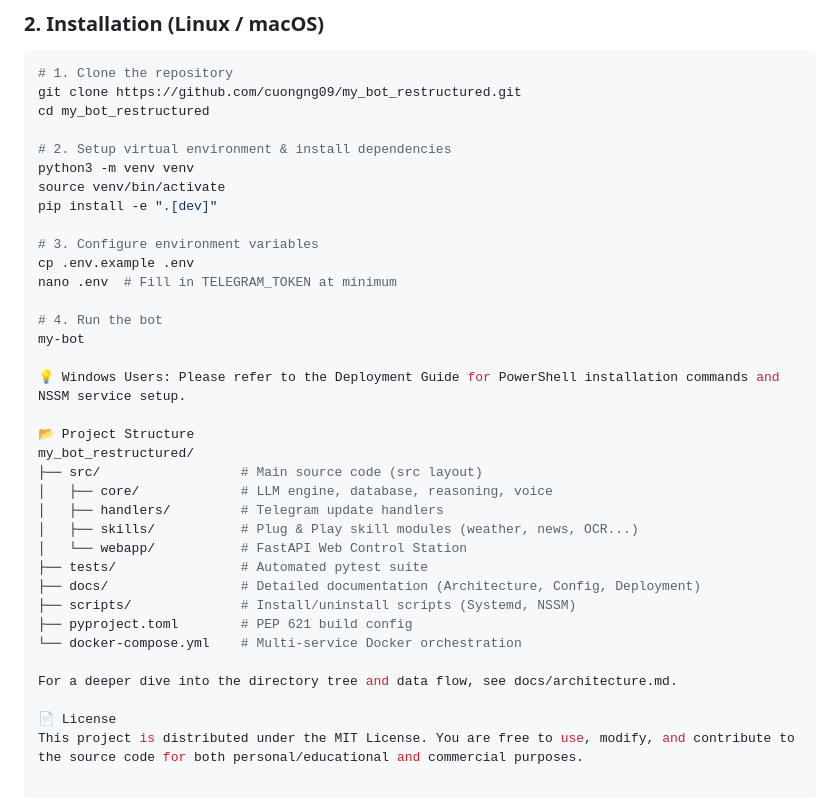
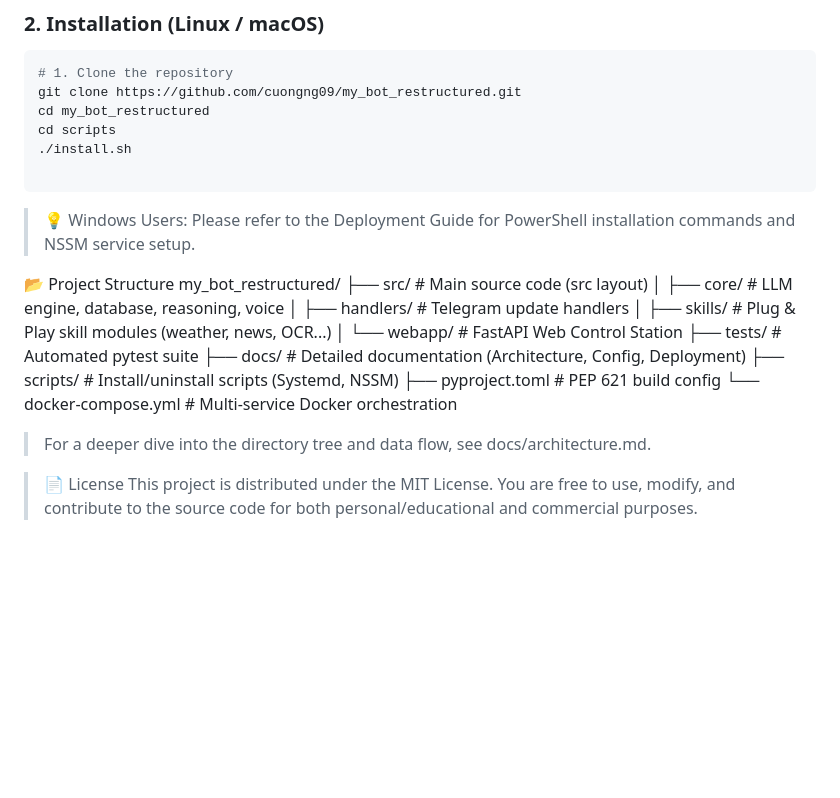
Before and after one commit to cuongng09/my_bot_restructured, a Markdown page: README.md, the part around the change. Drawn GitHub-style; blank space fills up the shorter version.

````diff
--- a/README.md
+++ b/README.md
@@ -50,20 +50,12 @@ To keep this README concise, detailed guides have been moved to the `docs/` dire
 # 1. Clone the repository
 git clone https://github.com/cuongng09/my_bot_restructured.git
 cd my_bot_restructured
+cd scripts
+./install.sh
 
-# 2. Setup virtual environment & install dependencies
-python3 -m venv venv
-source venv/bin/activate
-pip install -e ".[dev]"
+```
 
-# 3. Configure environment variables
-cp .env.example .env
-nano .env  # Fill in TELEGRAM_TOKEN at minimum
-
-# 4. Run the bot
-my-bot
-
-💡 Windows Users: Please refer to the Deployment Guide for PowerShell installation commands and NSSM service setup.
+> 💡 Windows Users: Please refer to the Deployment Guide for PowerShell installation commands and NSSM service setup.
 
 📂 Project Structure
 my_bot_restructured/
@@ -78,7 +70,6 @@ my_bot_restructured/
 ├── pyproject.toml        # PEP 621 build config
 └── docker-compose.yml    # Multi-service Docker orchestration
 
-For a deeper dive into the directory tree and data flow, see docs/architecture.md.
+> For a deeper dive into the directory tree and data flow, see docs/architecture.md.
 
-📄 License
-This project is distributed under the MIT License. You are free to use, modify, and contribute to the source code for both personal/educational and commercial purposes.
+> 📄 License This project is distributed under the MIT License. You are free to use, modify, and contribute to the source code for both personal/educational and commercial purposes.
````
